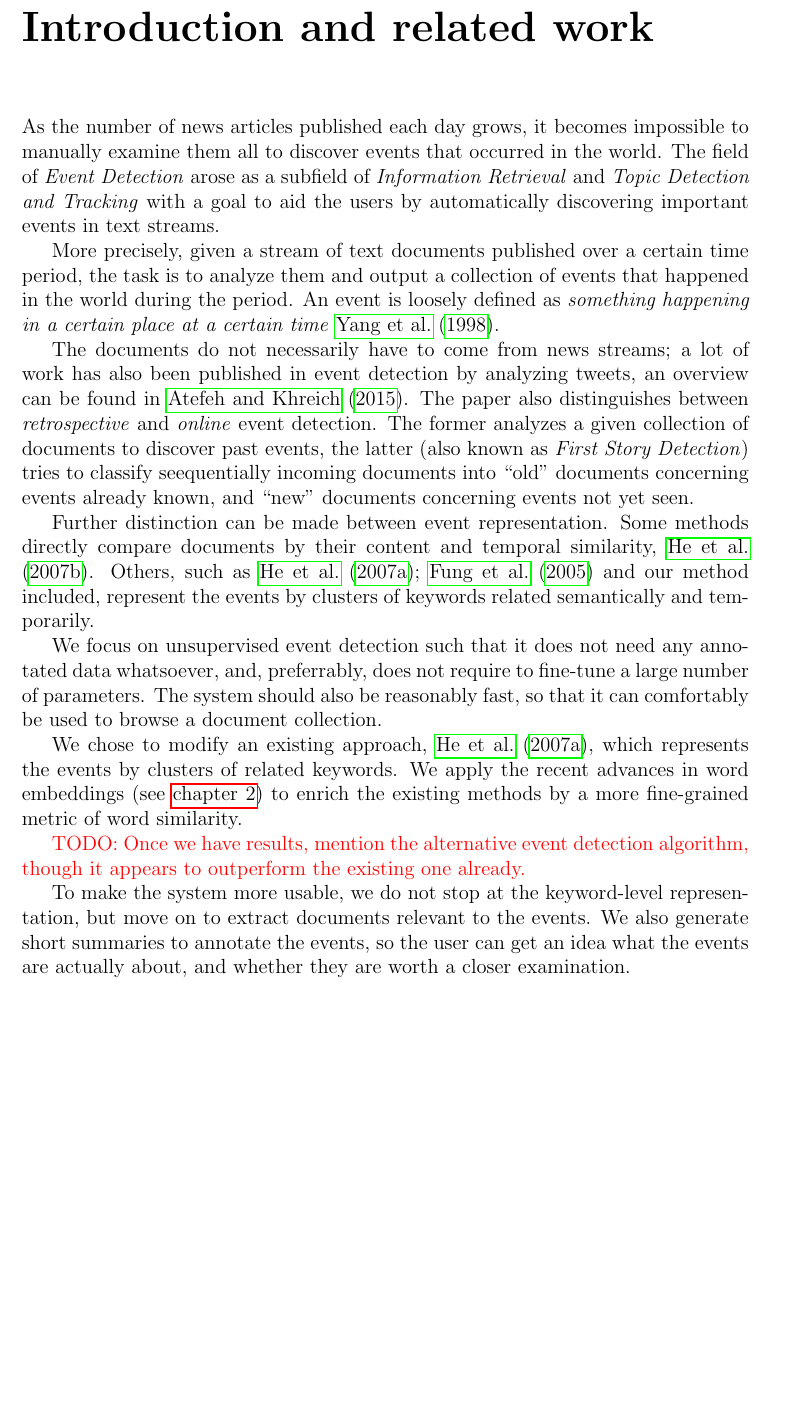
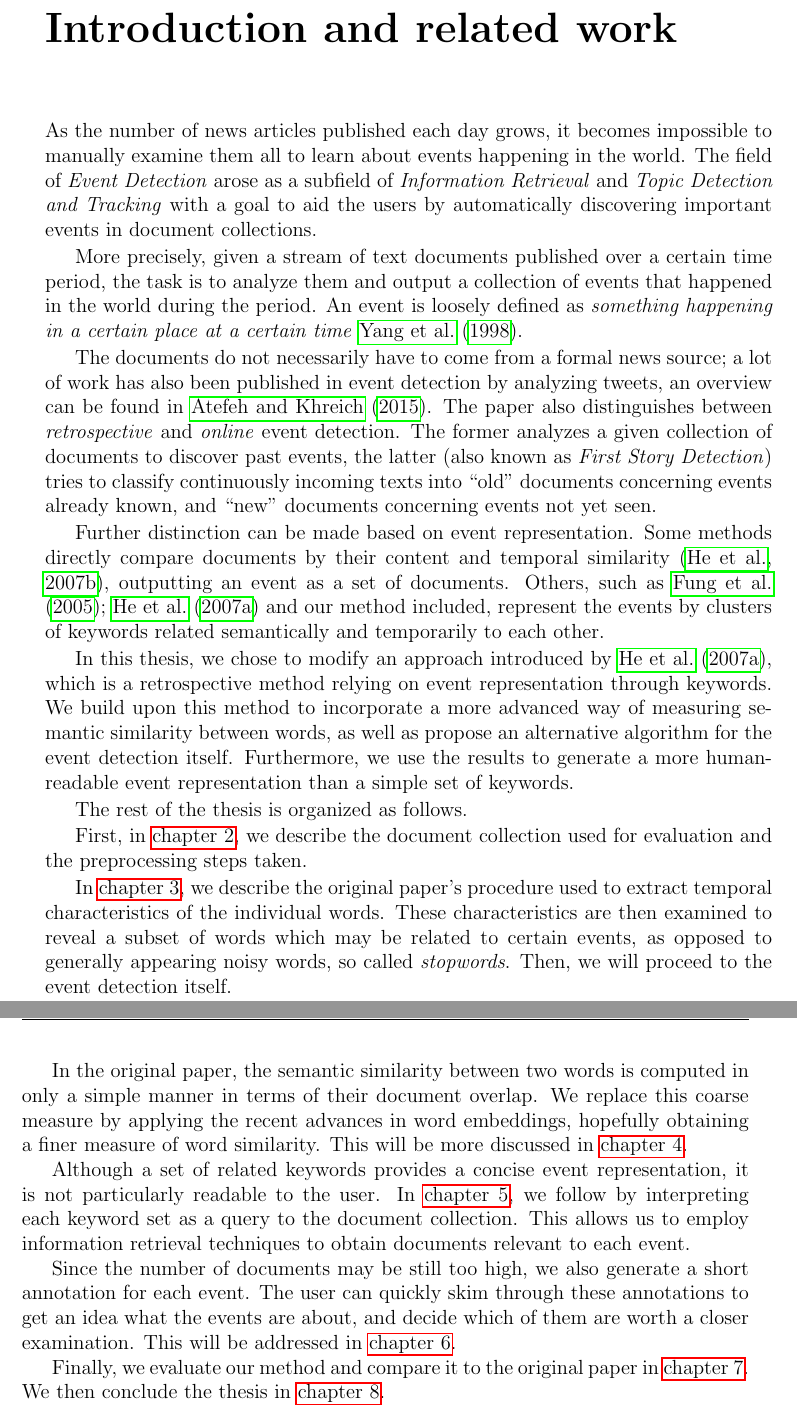
Before and after one commit to tomaskala/bachelor-thesis, a LaTeX thesis (Thesis/Thesis.tex, which reads Thesis/tex/chapters/introduction.tex): part of page 9 of 40 before the commit and two parts of pages 8 and 9 of 40 after it, the two joined at a grey line, cut so that both start at the same text, the shorter picture padded with empty space. Compiled offline with pdfLaTeX.

Commit message:
Reworked abstract and introduction

```diff
--- a/Thesis/tex/chapters/introduction.tex
+++ b/Thesis/tex/chapters/introduction.tex
@@ -1,15 +1,23 @@
-As the number of news articles published each day grows, it becomes impossible to manually examine them all to discover events that occurred in the world. The field of \textit{Event Detection} arose as a subfield of \textit{Information Retrieval} and \textit{Topic Detection and Tracking} with a goal to aid the users by automatically discovering important events in text streams.
+As the number of news articles published each day grows, it becomes impossible to manually examine them all to learn about events happening in the world. The field of \textit{Event Detection} arose as a subfield of \textit{Information Retrieval} and \textit{Topic Detection and Tracking} with a goal to aid the users by automatically discovering important events in document collections.
 
 More precisely, given a stream of text documents published over a certain time period, the task is to analyze them and output a collection of events that happened in the world during the period. An event is loosely defined as \textit{something happening in a certain place at a certain time} \cite{retrospective-online-study}.
 
-The documents do not necessarily have to come from news streams; a lot of work has also been published in event detection by analyzing tweets, an overview can be found in \cite{twitter-survey}. The paper also distinguishes between \textit{retrospective} and \textit{online} event detection. The former analyzes a given collection of documents to discover past events, the latter (also known as \textit{First Story Detection}) tries to classify seequentially incoming documents into ``old'' documents concerning events already known, and ``new'' documents concerning events not yet seen.
+The documents do not necessarily have to come from a formal news source; a lot of work has also been published in event detection by analyzing tweets, an overview can be found in \cite{twitter-survey}. The paper also distinguishes between \textit{retrospective} and \textit{online} event detection. The former analyzes a given collection of documents to discover past events, the latter (also known as \textit{First Story Detection}) tries to classify continuously incoming texts into ``old'' documents concerning events already known, and ``new'' documents concerning events not yet seen.
 
-Further distinction can be made between event representation. Some methods directly compare documents by their content and temporal similarity, \cite{document-bursty-representation}. Others, such as \cite{event-detection, parameter-free} and our method included, represent the events by clusters of keywords related semantically and temporarily.
+Further distinction can be made based on event representation. Some methods directly compare documents by their content and temporal similarity \citep{document-bursty-representation}, outputting an event as a set of documents. Others, such as \cite{parameter-free, event-detection} and our method included, represent the events by clusters of keywords related semantically and temporarily to each other.
 
-We focus on unsupervised event detection such that it does not need any annotated data whatsoever, and, preferrably, does not require to fine-tune a large number of parameters. The system should also be reasonably fast, so that it can comfortably be used to browse a document collection.
+In this thesis, we chose to modify an approach introduced by \cite{event-detection}, which is a retrospective method relying on event representation through keywords. We build upon this method to incorporate a more advanced way of measuring semantic similarity between words, as well as propose an alternative algorithm for the event detection itself. Furthermore, we use the results to generate a more human-readable event representation than a simple set of keywords.
 
-We chose to modify an existing approach, \cite{event-detection}, which represents the events by clusters of related keywords. We apply the recent advances in word embeddings (see \autoref{chap:data-preprocessing}) to enrich the existing methods by a more fine-grained metric of word similarity.
+The rest of the thesis is organized as follows.
 
-{\color{red} TODO: Once we have results, mention the alternative event detection algorithm, though it appears to outperform the existing one already.}
+First, in \autoref{chap:data-preprocessing}, we describe the document collection used for evaluation and the preprocessing steps taken.
 
-To make the system more usable, we do not stop at the keyword-level representation, but move on to extract documents relevant to the events. We also generate short summaries to annotate the events, so the user can get an idea what the events are actually about, and whether they are worth a closer examination.
+In \autoref{chap:word-analysis}, we describe the original paper's procedure used to extract temporal characteristics of the individual words. These characteristics are then examined to reveal a subset of words which may be related to certain events, as opposed to generally appearing noisy words, so called \textit{stopwords}. Then, we will proceed to the event detection itself.
+
+In the original paper, the semantic similarity between two words is computed in only a simple manner in terms of their document overlap. We replace this coarse measure by applying the recent advances in word embeddings, hopefully obtaining a finer measure of word similarity. This will be more discussed in \autoref{chap:event-detection}.
+
+Although a set of related keywords provides a concise event representation, it is not particularly readable to the user. In \autoref{chap:document-retrieval}, we follow by interpreting each keyword set as a query to the document collection. This allows us to employ information retrieval techniques to obtain documents relevant to each event.
+
+Since the number of documents may be still too high, we also generate a short annotation for each event. The user can quickly skim through these annotations to get an idea what the events are about, and decide which of them are worth a closer examination. This will be addressed in \autoref{chap:event-annotation}.
+
+Finally, we evaluate our method and compare it to the original paper in \autoref{chap:evaluation}. We then conclude the thesis in \autoref{chap:conclusion}.
```
Also changed, not shown: Thesis/Thesis.tex (+3 -2 lines), Thesis/tex/abstract.tex (+1 -1 lines).
